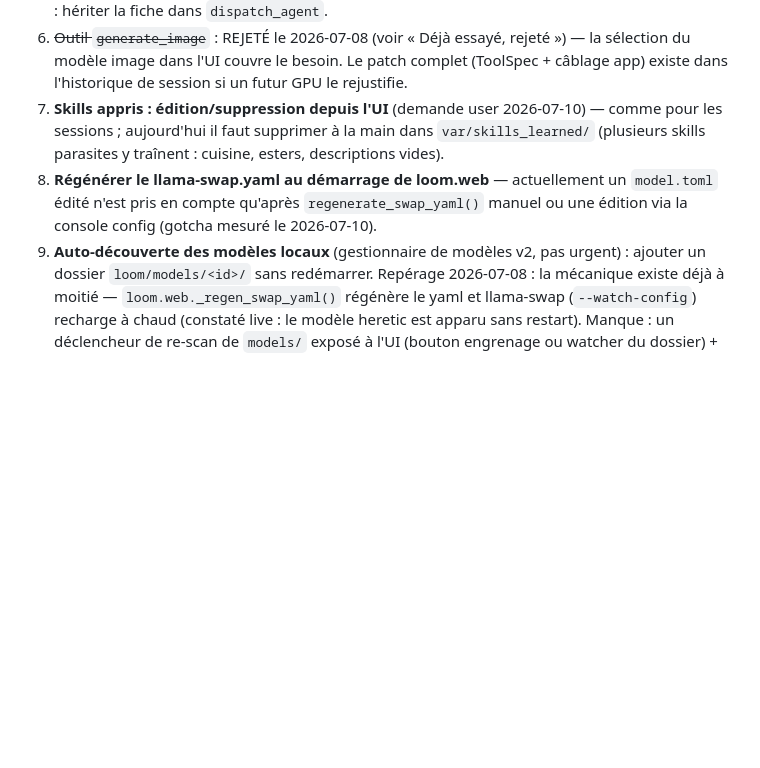
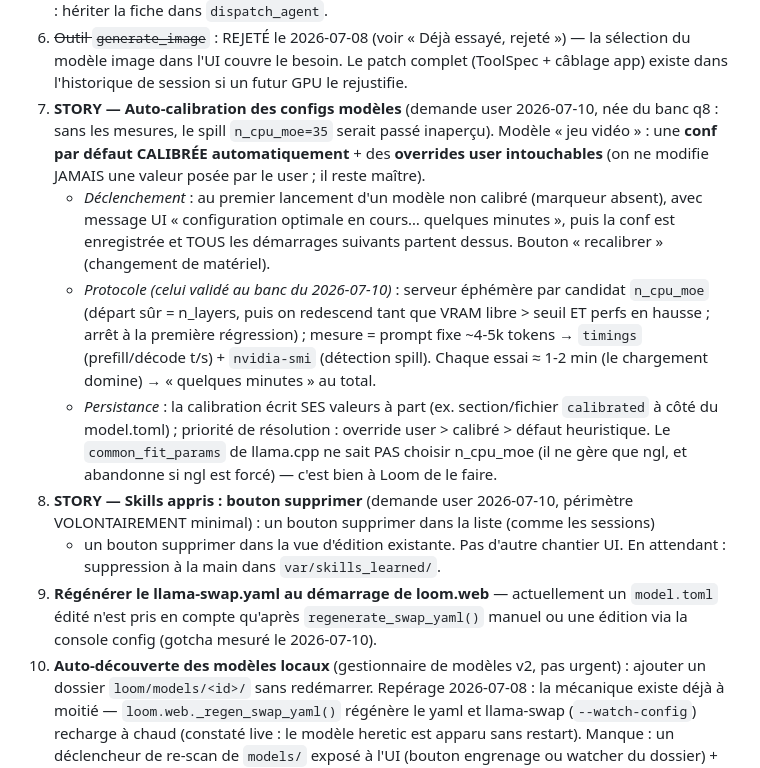
Before and after one commit to Tough-Respawn/loom, a Markdown page: ETAT_PROJET.md, the part around the change. Rendered like a GitHub page; blank space fills up the shorter version.

Commit message:
docs(etat): 2 stories actees - auto-calibration configs modeles + suppression skills appris

```diff
--- a/ETAT_PROJET.md
+++ b/ETAT_PROJET.md
@@ -224,13 +224,32 @@ d'abord expliquer ce qui a changé depuis le rejet, sinon elle est déjà falsif
 6. ~~Outil `generate_image`~~ : REJETÉ le 2026-07-08 (voir « Déjà essayé, rejeté ») —
    la sélection du modèle image dans l'UI couvre le besoin. Le patch complet (ToolSpec +
    câblage app) existe dans l'historique de session si un futur GPU le rejustifie.
-7. **Skills appris : édition/suppression depuis l'UI** (demande user 2026-07-10) — comme
-   pour les sessions ; aujourd'hui il faut supprimer à la main dans `var/skills_learned/`
-   (plusieurs skills parasites y traînent : cuisine, esters, descriptions vides).
-8. **Régénérer le llama-swap.yaml au démarrage de loom.web** — actuellement un
+7. **STORY — Auto-calibration des configs modèles** (demande user 2026-07-10, née du banc
+   q8 : sans les mesures, le spill `n_cpu_moe=35` serait passé inaperçu). Modèle « jeu
+   vidéo » : une **conf par défaut CALIBRÉE automatiquement** + des **overrides user
+   intouchables** (on ne modifie JAMAIS une valeur posée par le user ; il reste maître).
+   - *Déclenchement* : au premier lancement d'un modèle non calibré (marqueur absent),
+     avec message UI « configuration optimale en cours… quelques minutes », puis la conf
+     est enregistrée et TOUS les démarrages suivants partent dessus. Bouton
+     « recalibrer » (changement de matériel).
+   - *Protocole (celui validé au banc du 2026-07-10)* : serveur éphémère par candidat
+     `n_cpu_moe` (départ sûr = n_layers, puis on redescend tant que VRAM libre > seuil
+     ET perfs en hausse ; arrêt à la première régression) ; mesure = prompt fixe ~4-5k
+     tokens → `timings` (prefill/décode t/s) + `nvidia-smi` (détection spill). Chaque
+     essai ≈ 1-2 min (le chargement domine) → « quelques minutes » au total.
+   - *Persistance* : la calibration écrit SES valeurs à part (ex. section/fichier
+     `calibrated` à côté du model.toml) ; priorité de résolution : override user >
+     calibré > défaut heuristique. Le `common_fit_params` de llama.cpp ne sait PAS
+     choisir n_cpu_moe (il ne gère que ngl, et abandonne si ngl est forcé) — c'est
+     bien à Loom de le faire.
+8. **STORY — Skills appris : bouton supprimer** (demande user 2026-07-10, périmètre
+   VOLONTAIREMENT minimal) : un bouton supprimer dans la liste (comme les sessions)
+   + un bouton supprimer dans la vue d'édition existante. Pas d'autre chantier UI.
+   En attendant : suppression à la main dans `var/skills_learned/`.
+9. **Régénérer le llama-swap.yaml au démarrage de loom.web** — actuellement un
    `model.toml` édité n'est pris en compte qu'après `regenerate_swap_yaml()` manuel
    ou une édition via la console config (gotcha mesuré le 2026-07-10).
-9. **Auto-découverte des modèles locaux** (gestionnaire de modèles v2, pas urgent) : ajouter un
+10. **Auto-découverte des modèles locaux** (gestionnaire de modèles v2, pas urgent) : ajouter un
    dossier `loom/models/<id>/` sans redémarrer. Repérage 2026-07-08 : la mécanique existe
    déjà à moitié — `loom.web._regen_swap_yaml()` régénère le yaml et llama-swap
    (`--watch-config`) recharge à chaud (constaté live : le modèle heretic est apparu sans
```
